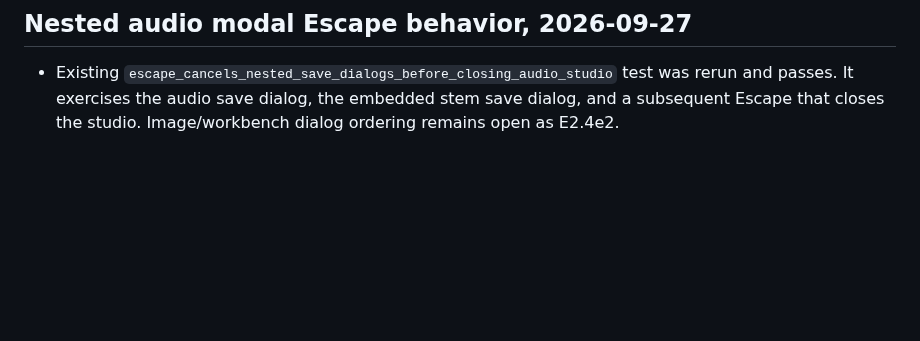
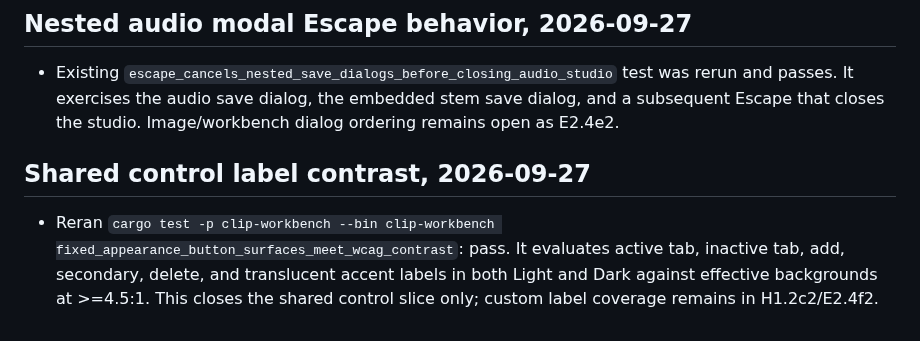
Before and after one commit to triode-the-andrewsarchus/little-screen-clip, a Markdown page: ui_overhaul_acceptance.md, the part around the change. Rendered like a GitHub page; blank space fills up the shorter version.

Commit message:
docs(ui): record shared control contrast coverage

```diff
--- a/ui_overhaul_acceptance.md
+++ b/ui_overhaul_acceptance.md
@@ -171,3 +171,7 @@ Further source findings for the next footer work: Inspect subtracts guessed 36/3
 ## Nested audio modal Escape behavior, 2026-09-27
 
 - Existing `escape_cancels_nested_save_dialogs_before_closing_audio_studio` test was rerun and passes. It exercises the audio save dialog, the embedded stem save dialog, and a subsequent Escape that closes the studio. Image/workbench dialog ordering remains open as E2.4e2.
+
+## Shared control label contrast, 2026-09-27
+
+- Reran `cargo test -p clip-workbench --bin clip-workbench fixed_appearance_button_surfaces_meet_wcag_contrast`: pass. It evaluates active tab, inactive tab, add, secondary, delete, and translucent accent labels in both Light and Dark against effective backgrounds at >=4.5:1. This closes the shared control slice only; custom label coverage remains in H1.2c2/E2.4f2.
```
Also changed, not shown: ui_overhaul_remaining_tasks.md (+3 -1 lines).
